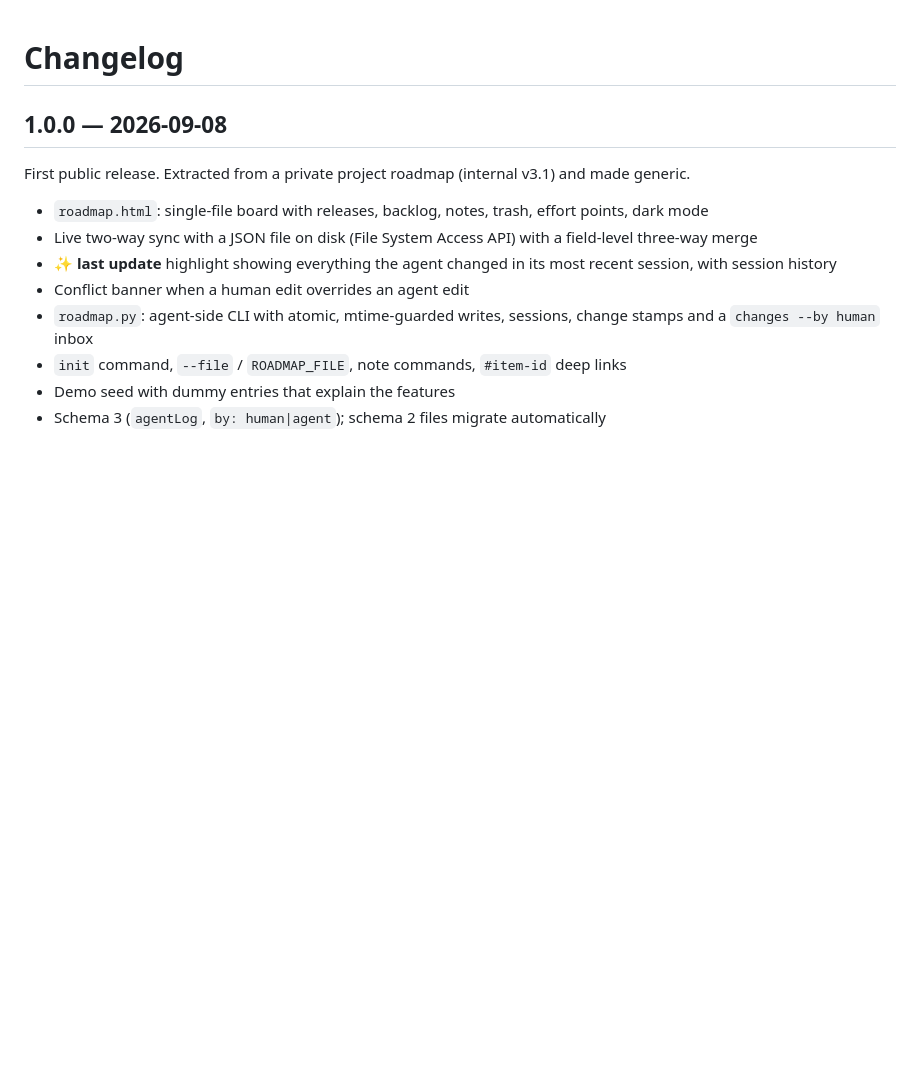
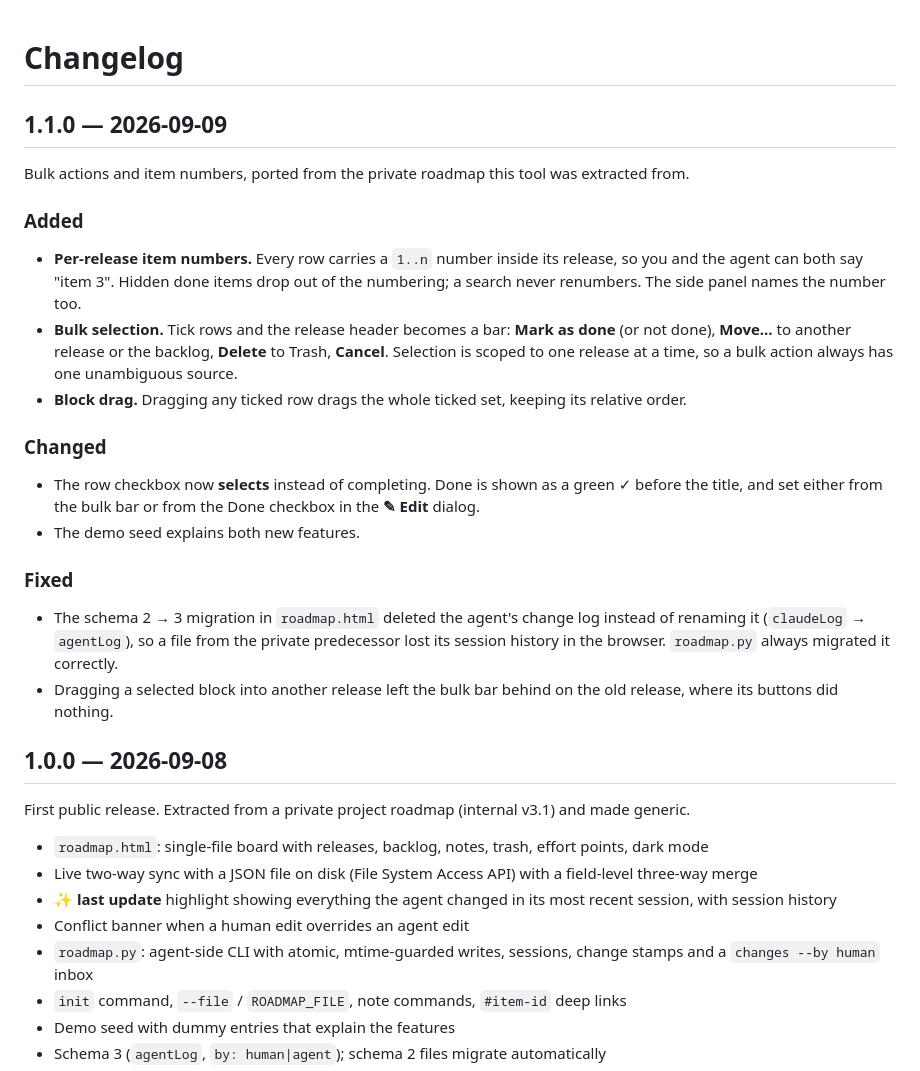
Before and after one commit to mikelux1/agent-roadmap, a Markdown page: CHANGELOG.md, the part around the change. Rendered like a GitHub page; blank space fills up the shorter version.

```diff
--- a/CHANGELOG.md
+++ b/CHANGELOG.md
@@ -1,4 +1,24 @@
 # Changelog
+
+## 1.1.0 — 2026-09-09
+
+Bulk actions and item numbers, ported from the private roadmap this tool was extracted from.
+
+### Added
+
+- **Per-release item numbers.** Every row carries a `1..n` number inside its release, so you and the agent can both say "item 3". Hidden done items drop out of the numbering; a search never renumbers. The side panel names the number too.
+- **Bulk selection.** Tick rows and the release header becomes a bar: **Mark as done** (or not done), **Move…** to another release or the backlog, **Delete** to Trash, **Cancel**. Selection is scoped to one release at a time, so a bulk action always has one unambiguous source.
+- **Block drag.** Dragging any ticked row drags the whole ticked set, keeping its relative order.
+
+### Changed
+
+- The row checkbox now **selects** instead of completing. Done is shown as a green ✓ before the title, and set either from the bulk bar or from the Done checkbox in the **✎ Edit** dialog.
+- The demo seed explains both new features.
+
+### Fixed
+
+- The schema 2 → 3 migration in `roadmap.html` deleted the agent's change log instead of renaming it (`claudeLog` → `agentLog`), so a file from the private predecessor lost its session history in the browser. `roadmap.py` always migrated it correctly.
+- Dragging a selected block into another release left the bulk bar behind on the old release, where its buttons did nothing.
 
 ## 1.0.0 — 2026-09-08
 
```
Also changed, not shown: README.md (+3 -1 lines), agent-instructions.md (+1 -1 lines), docs/reddit-blurb.md (added, +24 -0 lines), docs/screenshot-light.png, docs/screenshot.png, 2 other files.
